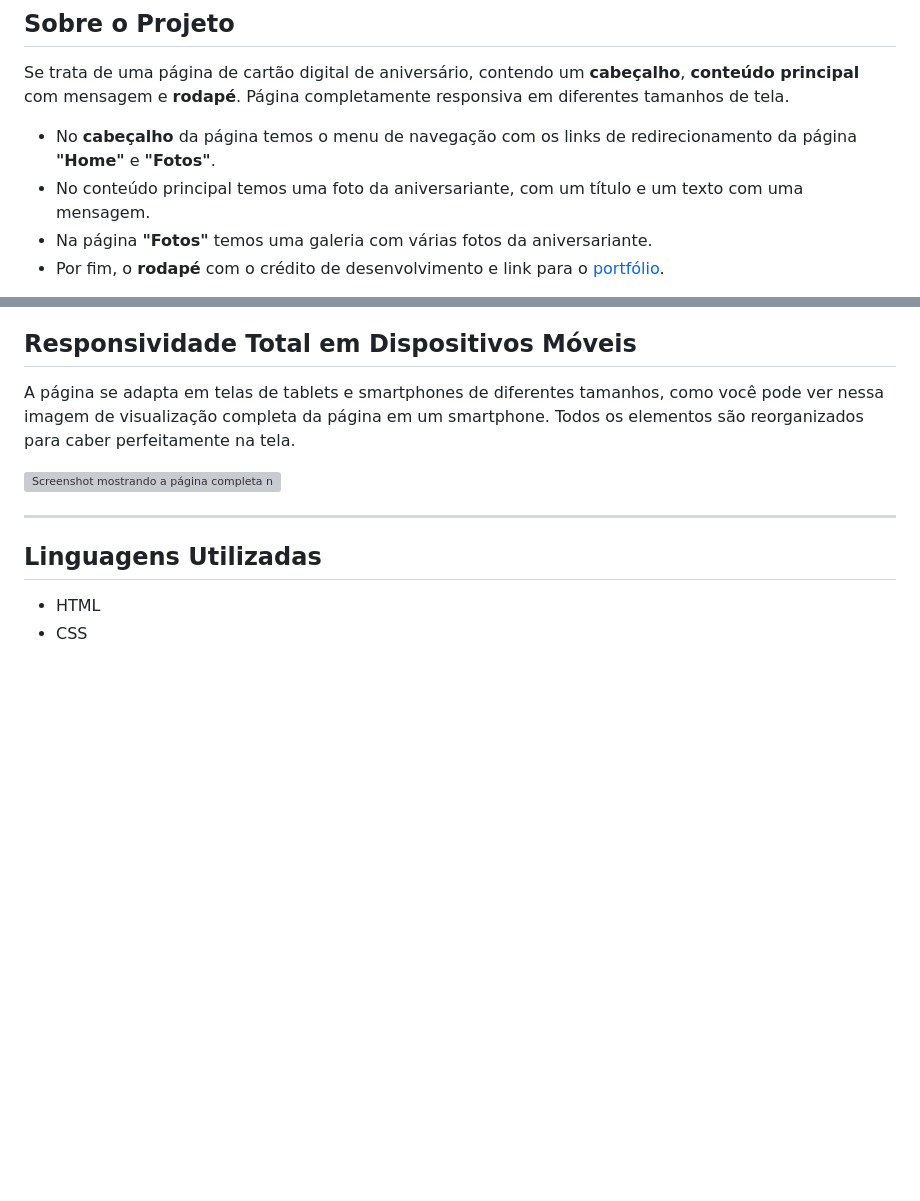
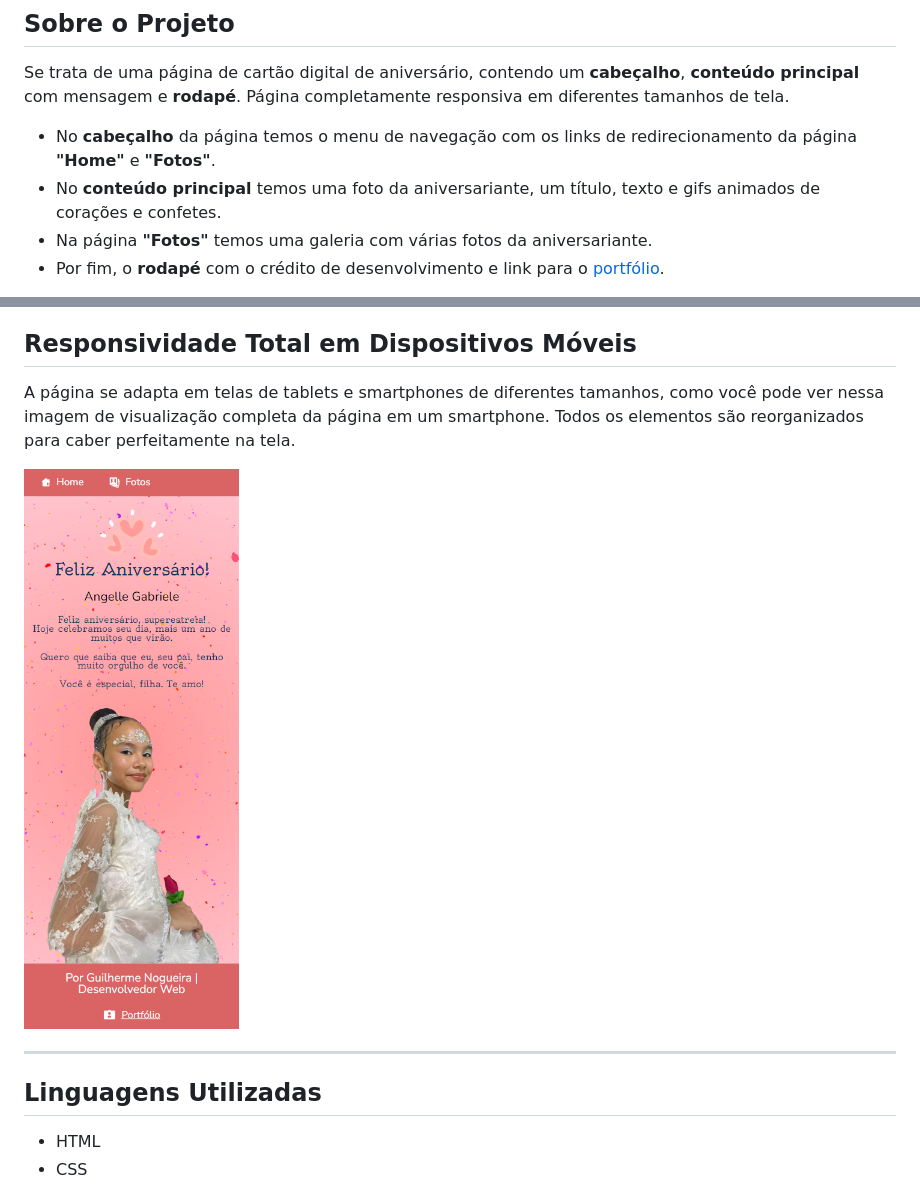
Before and after one commit to guinogueira2202/aniversario-angelle, a Markdown page: README.md, 2 parts joined by grey strips. Drawn GitHub-style; blank space fills up the shorter version; grey boxes are pictures that could not be loaded.

Commit message:
Atualização do readme

```diff
--- a/README.md
+++ b/README.md
@@ -18,7 +18,7 @@ Você pode visualizar essa página web aqui:
 Se trata de uma página de cartão digital de aniversário, contendo um **cabeçalho**, **conteúdo principal** com mensagem e **rodapé**. Página completamente responsiva em diferentes tamanhos de tela.
 
 * No **cabeçalho** da página temos o menu de navegação com os links de redirecionamento da página **"Home"** e **"Fotos"**.
-* No conteúdo principal temos uma foto da aniversariante, com um título e um texto com uma mensagem.
+* No **conteúdo principal** temos uma foto da aniversariante, um título, texto e gifs animados de corações e confetes.
 * Na página **"Fotos"** temos uma galeria com várias fotos da aniversariante.
 * Por fim, o **rodapé** com o crédito de desenvolvimento e link para o [portfólio](https://portfolio-fosdmm3ps-guinogueira2202.vercel.app/).
 
@@ -30,7 +31,7 @@ Se trata de uma página de cartão digital de aniversário, contendo um **cabeç
 
 A página se adapta em telas de tablets e smartphones de diferentes tamanhos, como você pode ver nessa imagem de visualização completa da página em um smartphone. Todos os elementos são reorganizados para caber perfeitamente na tela.
 
-<img src="./assets/img/readme/screencapture-fruta-e-fruto-teal-vercel-app-2023-08-20-16_45_05.png" alt="Screenshot mostrando a página completa no mobile">
+<img src="./img/readme/screencapture-aniversario-angelle-vercel-app-index-html-2023-08-26-05_16_22.png" alt="Screenshot mostrando a página completa no mobile">
 
 ---
 
```
Also changed, not shown: other parts of README.md (+3 -2 lines).
